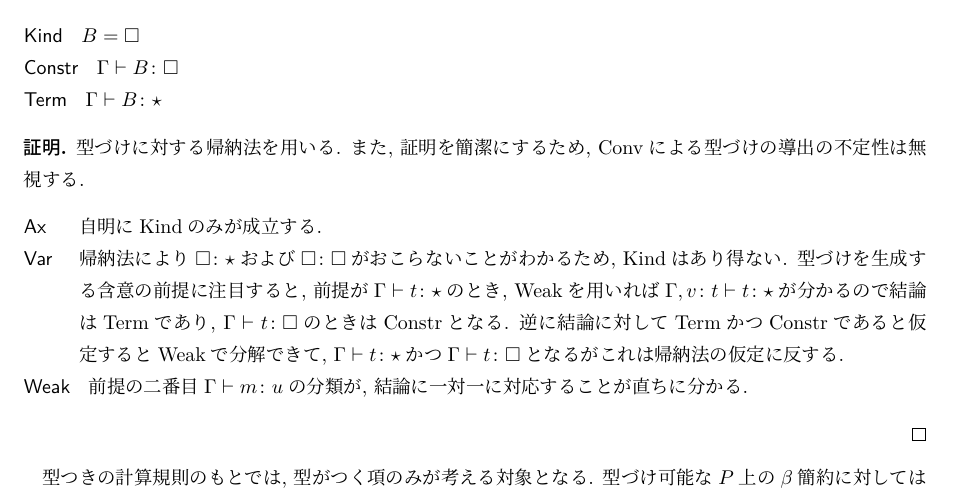
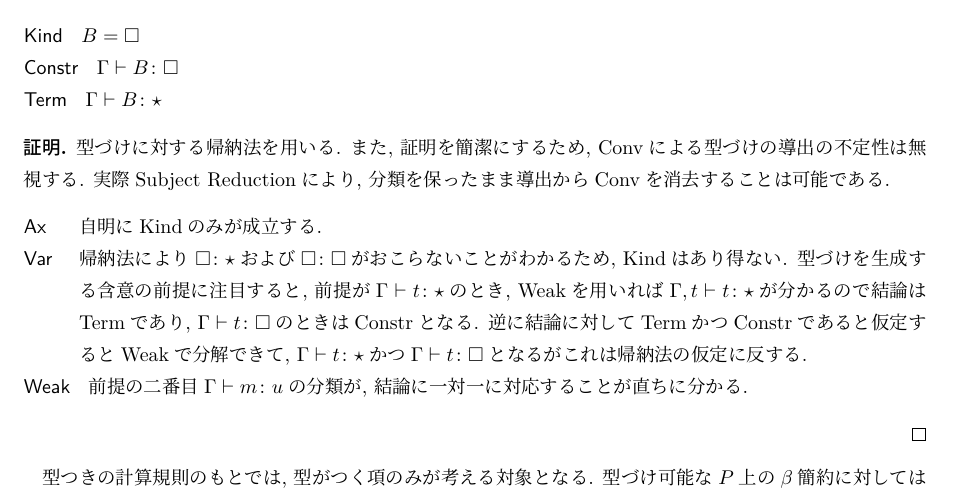
Before and after one commit to tzskp1/coc, a LaTeX document (paper/main.tex): part of page 7 of 8, cut so that both start at the same text. Compiled offline with LuaLaTeX; a missing bibliography style is replaced by a similar one.

Commit message:
fix classification

```diff
--- a/paper/main.tex
+++ b/paper/main.tex
@@ -426,10 +426,10 @@ $M = (\lambda. M_0) M_1$となる$M_0, M_1 \in \Lambda$が存在する場合, $N
  \end{description}
 \end{lem}
 \begin{proof}
- 型づけに対する帰納法を用いる. また, 証明を簡潔にするため, Convによる型づけの導出の不定性は無視する.
+ 型づけに対する帰納法を用いる. また, 証明を簡潔にするため, Convによる型づけの導出の不定性は無視する. 実際Subject Reductionにより, 分類を保ったまま導出からConvを消去することは可能である.
  \begin{description}
   \item[Ax] 自明にKindのみが成立する.
-  \item[Var] 帰納法により$\square \colon \star$および$\square \colon \square$がおこらないことがわかるため, Kindはあり得ない. 型づけを生成する含意の前提に注目すると, 前提が$\Gamma \vdash t {\colon} {\star}$のとき, Weakを用いれば$\Gamma, v {\colon} t \vdash t {\colon} {\star}$が分かるので結論はTermであり, $\Gamma \vdash t {\colon} {\square}$のときはConstrとなる. 逆に結論に対してTermかつConstrであると仮定するとWeakで分解できて, $\Gamma \vdash t {\colon} {\star}$かつ$\Gamma \vdash t {\colon} {\square}$となるがこれは帰納法の仮定に反する.
+  \item[Var] 帰納法により$\square \colon \star$および$\square \colon \square$がおこらないことがわかるため, Kindはあり得ない. 型づけを生成する含意の前提に注目すると, 前提が$\Gamma \vdash t {\colon} {\star}$のとき, Weakを用いれば$\Gamma, t \vdash t {\colon} {\star}$が分かるので結論はTermであり, $\Gamma \vdash t {\colon} {\square}$のときはConstrとなる. 逆に結論に対してTermかつConstrであると仮定するとWeakで分解できて, $\Gamma \vdash t {\colon} {\star}$かつ$\Gamma \vdash t {\colon} {\square}$となるがこれは帰納法の仮定に反する.
   \item[Weak] 前提の二番目$\Gamma \vdash m {\colon} u$の分類が, 結論に一対一に対応することが直ちに分かる.
  \end{description}
 \end{proof}
```
